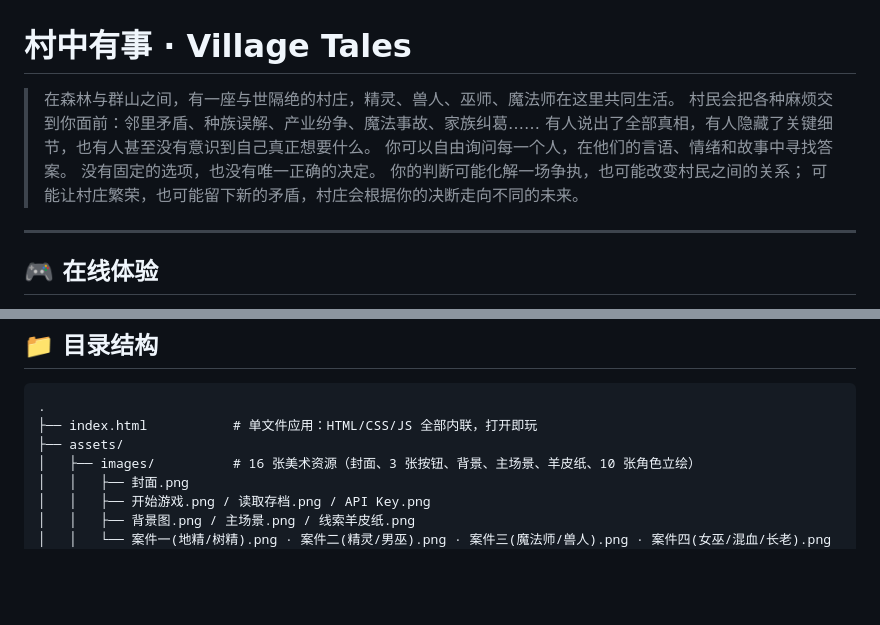
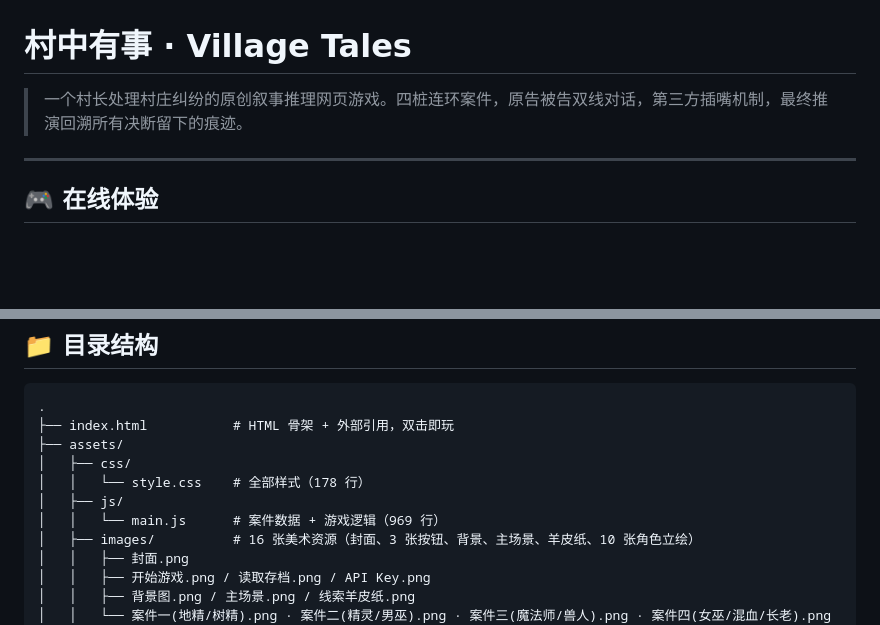
Before and after one commit to BJT-2002/village-tales, a Markdown page: README.md, 2 parts joined by grey strips. Rendered like a GitHub page; blank space fills up the shorter version.

````diff
--- a/README.md
+++ b/README.md
@@ -1,6 +1,6 @@
 # 村中有事 · Village Tales
 
-> 在森林与群山之间，有一座与世隔绝的村庄，精灵、兽人、巫师、魔法师在这里共同生活。 村民会把各种麻烦交到你面前：邻里矛盾、种族误解、产业纷争、魔法事故、家族纠葛…… 有人说出了全部真相，有人隐藏了关键细节，也有人甚至没有意识到自己真正想要什么。 你可以自由询问每一个人，在他们的言语、情绪和故事中寻找答案。 没有固定的选项，也没有唯一正确的决定。 你的判断可能化解一场争执，也可能改变村民之间的关系； 可能让村庄繁荣，也可能留下新的矛盾，村庄会根据你的决断走向不同的未来。
+> 一个村长处理村庄纠纷的原创叙事推理网页游戏。四桩连环案件，原告被告双线对话，第三方插嘴机制，最终推演回溯所有决断留下的痕迹。
 
 ***
 
@@ -32,8 +32,12 @@
 
 ```
 .
-├── index.html           # 单文件应用：HTML/CSS/JS 全部内联，打开即玩
+├── index.html           # HTML 骨架 + 外部引用，双击即玩
 ├── assets/
+│   ├── css/
+│   │   └── style.css    # 全部样式（178 行）
+│   ├── js/
+│   │   └── main.js      # 案件数据 + 游戏逻辑（969 行）
 │   ├── images/          # 16 张美术资源（封面、3 张按钮、背景、主场景、羊皮纸、10 张角色立绘）
 │   │   ├── 封面.png
 │   │   ├── 开始游戏.png / 读取存档.png / API Key.png
````
Also changed, not shown: other parts of README.md (+1 -1 lines).
